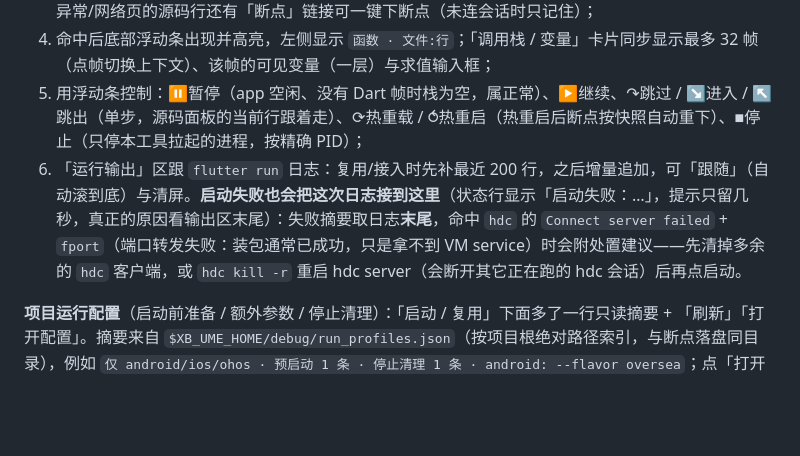
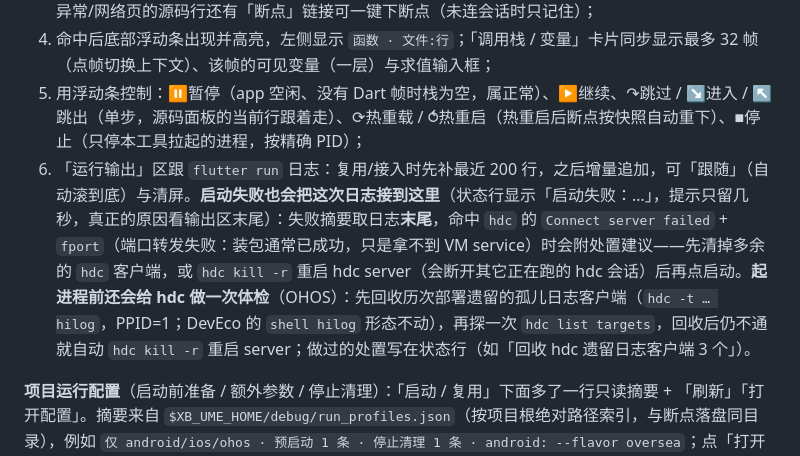
Before and after one commit to huisedediao/xb_scaffold, a Markdown page: xb_ume/GUI_GUIDE.md, the part around the change. GitHub-like rendering; blank space fills up the shorter version.

```diff
--- a/xb_ume/GUI_GUIDE.md
+++ b/xb_ume/GUI_GUIDE.md
@@ -192,7 +192,7 @@ GUI 在跑时，`--svc stop gui` / `restart` / `redeploy` 会把请求转给页
 3. 打断点：点断点卡片右上的「源码下断点」打开源码面板——优先按**当前调试会话的项目根**（没连会话时用「项目目录」，两者不一致会自动把目录框同步过来），列出项目内 `.dart` 并打开 `lib/main.dart`（输入框支持全路径 / 部分路径 / 只给文件名过滤，回车打开）；**点行号就是下断点，再点一次取消**，已下的行标 `●`、暂停命中的当前行为整行浅黄 + 左侧金条（IDE 的「跟随当前帧」）：点「↷ 跳过 / ↘ 进入 / ↖ 跳出」后当前行跟着栈顶帧往下走，同文件自动滚动、换文件自动切换；单步进入 Flutter SDK / 依赖包时也会切过去只读展示（见下方边界）；顶部「条件」（如 `i > 5`）和「日志表达式」（如 `i=$i`）填了再点行号，下出来就是条件 / 日志断点。也可以照旧手输 `文件:行`（相对项目根，如 `lib/main.dart:87`），点「加断点」。断点表里可启用/禁用、删除，点 `✎` 可**就地改**条件 / 日志表达式（位置置只读，换位置请删除重加；「保存修改」不重下发 VM 断点，id 与启停状态不变）；条件不满足时自动继续，输出区留一行「条件未命中」；填了日志表达式就是**日志断点**——命中不暂停，输出区留一行 `[logpoint] 文件:行  i=$i => i=3` 后自动继续（表达式先按 Dart 求值，不合法再按字符串插值重试；求值失败只写原因，不影响 app 继续跑）。断点会自动记住（下方「已记住」清单，按项目根存 `$XB_UME_HOME/debug/breakpoints.json`，含条件、日志表达式与停用状态）：GUI 重启、断开再接入、重跑同一个项目时自动重下并提示「已恢复 N 个记住的断点」；点「忘记」清空当前项目，点「全部项目」看所有项目分组的清单（每组 `✕` 单独清空）；日志断点在清单里带 `log` 标记。异常/网络页的源码行还有「断点」链接可一键下断点（未连会话时只记住）；
 4. 命中后底部浮动条出现并高亮，左侧显示 `函数 · 文件:行`；「调用栈 / 变量」卡片同步显示最多 32 帧（点帧切换上下文）、该帧的可见变量（一层）与求值输入框；
 5. 用浮动条控制：⏸暂停（app 空闲、没有 Dart 帧时栈为空，属正常）、▶继续、↷跳过 / ↘进入 / ↖跳出（单步，源码面板的当前行跟着走）、⟳热重载 / ⥀热重启（热重启后断点按快照自动重下）、■停止（只停本工具拉起的进程，按精确 PID）；
-6. 「运行输出」区跟 `flutter run` 日志：复用/接入时先补最近 200 行，之后增量追加，可「跟随」（自动滚到底）与清屏。**启动失败也会把这次日志接到这里**（状态行显示「启动失败：…」，提示只留几秒，真正的原因看输出区末尾）：失败摘要取日志**末尾**，命中 `hdc` 的 `Connect server failed` + `fport`（端口转发失败：装包通常已成功，只是拿不到 VM service）时会附处置建议——先清掉多余的 `hdc` 客户端，或 `hdc kill -r` 重启 hdc server（会断开其它正在跑的 hdc 会话）后再点启动。
+6. 「运行输出」区跟 `flutter run` 日志：复用/接入时先补最近 200 行，之后增量追加，可「跟随」（自动滚到底）与清屏。**启动失败也会把这次日志接到这里**（状态行显示「启动失败：…」，提示只留几秒，真正的原因看输出区末尾）：失败摘要取日志**末尾**，命中 `hdc` 的 `Connect server failed` + `fport`（端口转发失败：装包通常已成功，只是拿不到 VM service）时会附处置建议——先清掉多余的 `hdc` 客户端，或 `hdc kill -r` 重启 hdc server（会断开其它正在跑的 hdc 会话）后再点启动。**起进程前还会给 hdc 做一次体检**（OHOS）：先回收历次部署遗留的孤儿日志客户端（`hdc -t … hilog`，PPID=1；DevEco 的 `shell hilog` 形态不动），再探一次 `hdc list targets`，回收后仍不通就自动 `hdc kill -r` 重启 server；做过的处置写在状态行（如「回收 hdc 遗留日志客户端 3 个」）。
 
 **项目运行配置**（启动前准备 / 额外参数 / 停止清理）：「启动 / 复用」下面多了一行只读摘要 + 「刷新」「打开配置」。摘要来自 `$XB_UME_HOME/debug/run_profiles.json`（按项目根绝对路径索引，与断点落盘同目录），例如 `仅 android/ios/ohos · 预启动 1 条 · 停止清理 1 条 · android: --flavor oversea`；点「打开配置」用系统编辑器打开该文件（不存在时先建一个空壳）。完整字段见 [README](README.md#项目运行配置启动前准备)。
 
```
Also changed, not shown: xb_ume/CHANGELOG.md (+2 -0 lines), xb_ume/DEVPLAN_GUI.md (+1 -0 lines).
